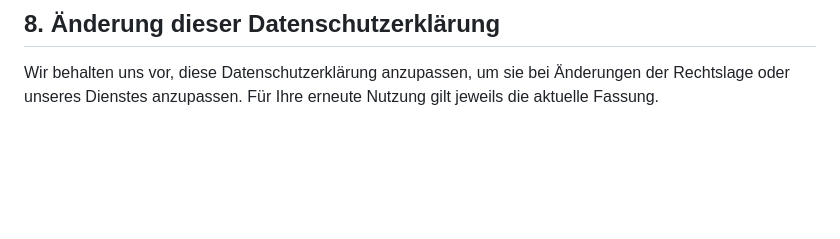
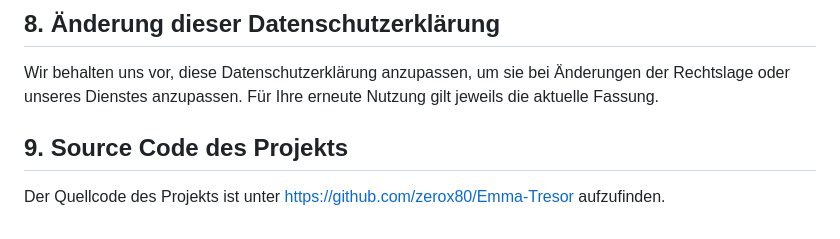
Before and after one commit to zerox80/Emma-Tresor, a Markdown page: Datenschutz.md, the part around the change. Drawn GitHub-style; blank space fills up the shorter version.

```diff
--- a/Datenschutz.md
+++ b/Datenschutz.md
@@ -103,3 +103,7 @@ Zur Ausübung Ihrer Rechte genügt eine formlose Mitteilung an die unter Ziffer
 ## 8. Änderung dieser Datenschutzerklärung
 
 Wir behalten uns vor, diese Datenschutzerklärung anzupassen, um sie bei Änderungen der Rechtslage oder unseres Dienstes anzupassen. Für Ihre erneute Nutzung gilt jeweils die aktuelle Fassung.
+
+## 9. Source Code des Projekts
+
+Der Quellcode des Projekts ist unter https://github.com/zerox80/Emma-Tresor aufzufinden.
```
